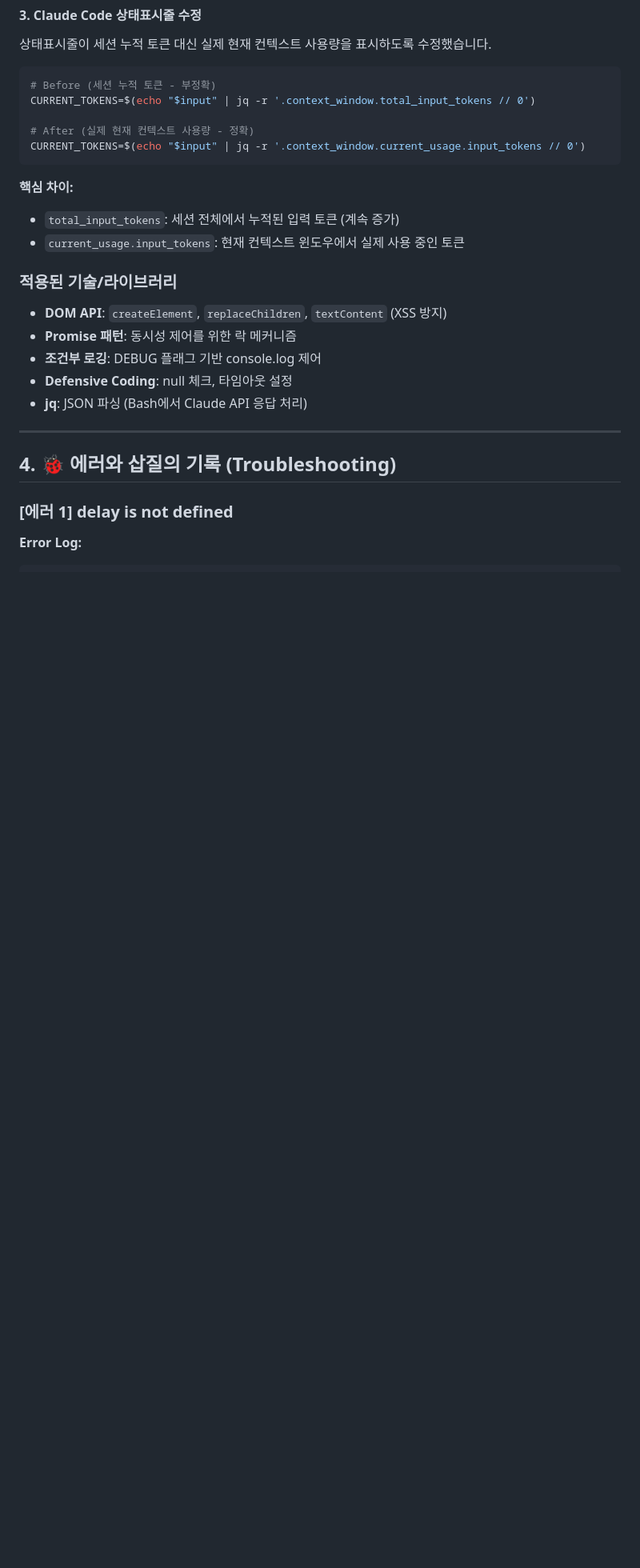
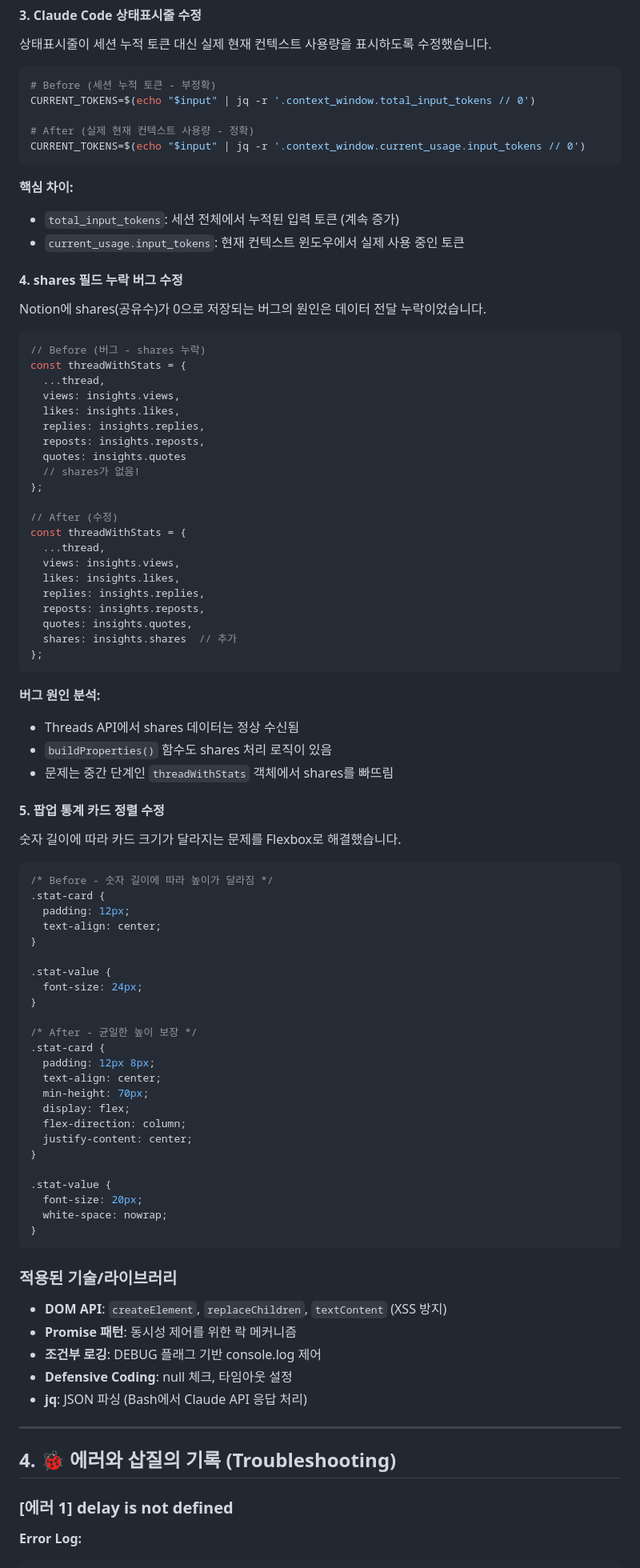
Before and after one commit to eli-kardis/Threads, a Markdown page: dev-logs/2025-12-17.md, the part around one of its changes. Shown at 80% size. GitHub-like rendering; blank space fills up the shorter version.

````diff
--- a/dev-logs/2025-12-17.md
+++ b/dev-logs/2025-12-17.md
@@ -183,6 +197,68 @@ CURRENT_TOKENS=$(echo "$input" | jq -r '.context_window.current_usage.input_toke
 - `total_input_tokens`: 세션 전체에서 누적된 입력 토큰 (계속 증가)
 - `current_usage.input_tokens`: 현재 컨텍스트 윈도우에서 실제 사용 중인 토큰
 
+#### 4. shares 필드 누락 버그 수정
+Notion에 shares(공유수)가 0으로 저장되는 버그의 원인은 데이터 전달 누락이었습니다.
+
+```javascript
+// Before (버그 - shares 누락)
+const threadWithStats = {
+  ...thread,
+  views: insights.views,
+  likes: insights.likes,
+  replies: insights.replies,
+  reposts: insights.reposts,
+  quotes: insights.quotes
+  // shares가 없음!
+};
+
+// After (수정)
+const threadWithStats = {
+  ...thread,
+  views: insights.views,
+  likes: insights.likes,
+  replies: insights.replies,
+  reposts: insights.reposts,
+  quotes: insights.quotes,
+  shares: insights.shares  // 추가
+};
+```
+
+**버그 원인 분석:**
+- Threads API에서 shares 데이터는 정상 수신됨
+- `buildProperties()` 함수도 shares 처리 로직이 있음
+- 문제는 중간 단계인 `threadWithStats` 객체에서 shares를 빠뜨림
+
+#### 5. 팝업 통계 카드 정렬 수정
+숫자 길이에 따라 카드 크기가 달라지는 문제를 Flexbox로 해결했습니다.
+
+```css
+/* Before - 숫자 길이에 따라 높이가 달라짐 */
+.stat-card {
+  padding: 12px;
+  text-align: center;
+}
+
+.stat-value {
+  font-size: 24px;
+}
+
+/* After - 균일한 높이 보장 */
+.stat-card {
+  padding: 12px 8px;
+  text-align: center;
+  min-height: 70px;
+  display: flex;
+  flex-direction: column;
+  justify-content: center;
+}
+
+.stat-value {
+  font-size: 20px;
+  white-space: nowrap;
+}
+```
+
 ### 적용된 기술/라이브러리
 - **DOM API**: `createElement`, `replaceChildren`, `textContent` (XSS 방지)
 - **Promise 패턴**: 동시성 제어를 위한 락 메커니즘
````
Also changed, not shown: other parts of dev-logs/2025-12-17.md (+81 -9 lines).
